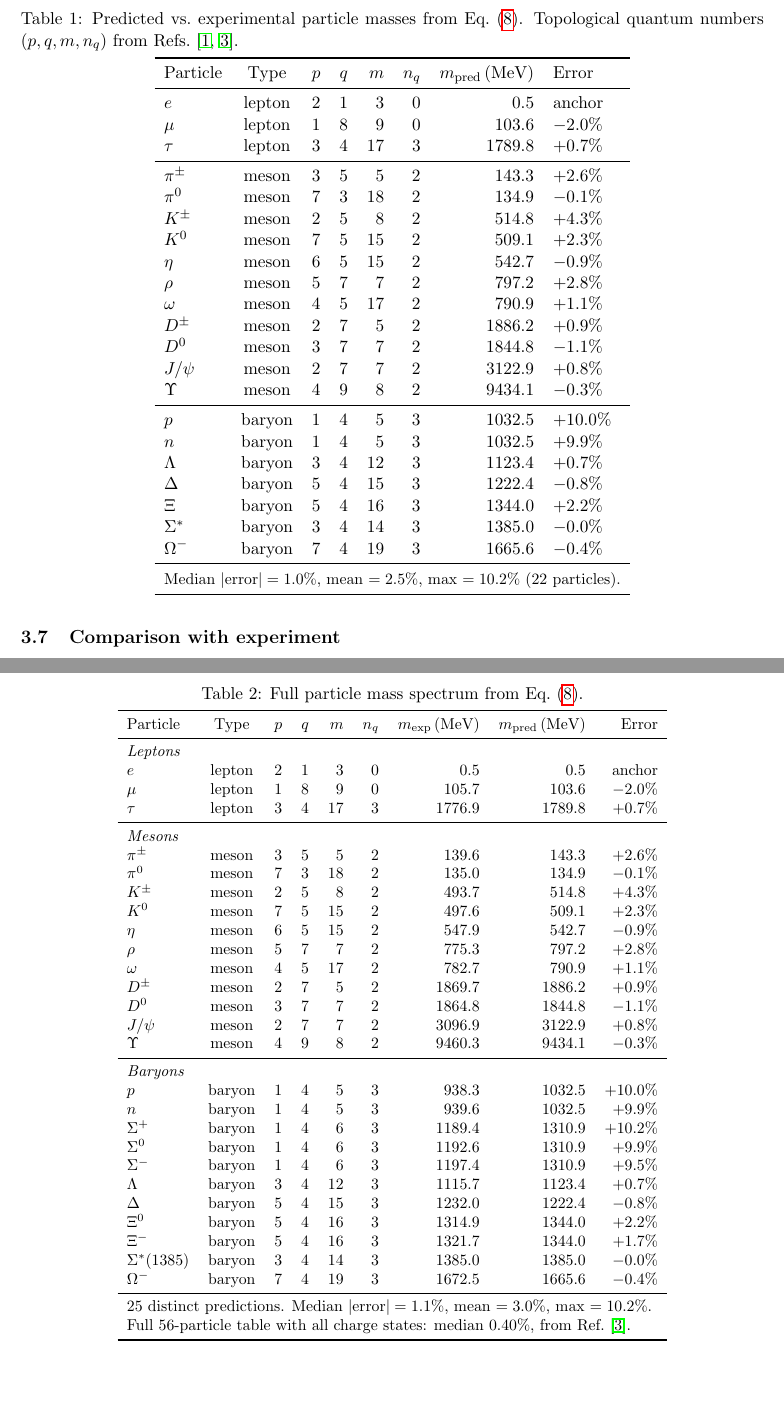
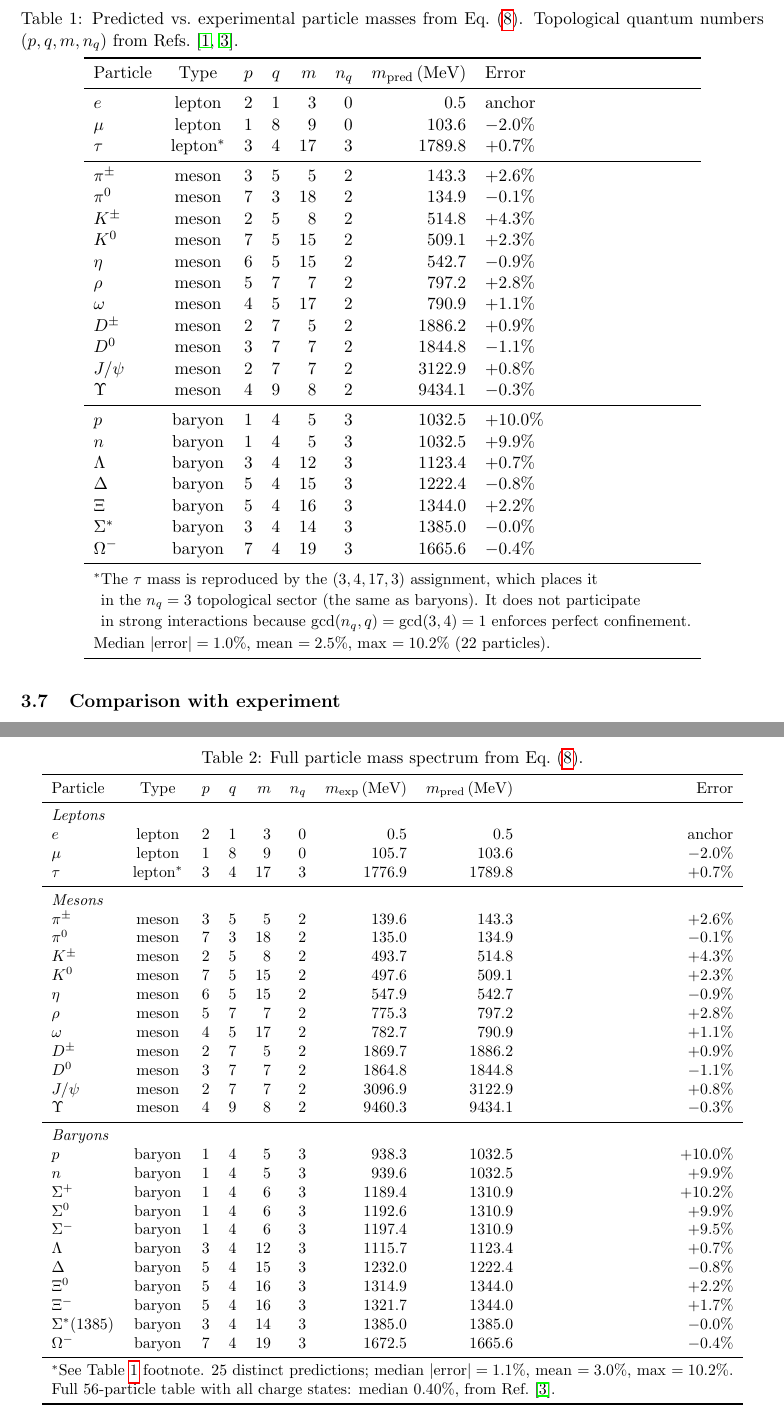
Before and after one commit to JimGalasyn/null-worldtube, a LaTeX paper (papers/paper11_sm_from_abelian_higgs.tex): two parts of pages 4 and 10 of 10, joined at a grey line, cut so that both start at the same text, the shorter picture padded with empty space. Compiled offline with pdfLaTeX.

Commit message:
Paper 11: τ footnote update (avoid stealth baryon language)

```diff
--- a/papers/paper11_sm_from_abelian_higgs.tex
+++ b/papers/paper11_sm_from_abelian_higgs.tex
@@ -245,7 +245,7 @@ Particle & Type & $p$ & $q$ & $m$ & $n_q$
 \midrule
 $e$            & lepton & 2 & 1 &  3 & 0 &     0.5 & anchor \\
 $\mu$          & lepton & 1 & 8 &  9 & 0 &   103.6 & $-2.0\%$ \\
-$\tau$         & lepton & 3 & 4 & 17 & 3 &  1789.8 & $+0.7\%$ \\
+$\tau$         & lepton$^*$ & 3 & 4 & 17 & 3 &  1789.8 & $+0.7\%$ \\
 \midrule
 $\pi^{\pm}$    & meson  & 3 & 5 &  5 & 2 &   143.3 & $+2.6\%$ \\
 $\pi^0$        & meson  & 7 & 3 & 18 & 2 &   134.9 & $-0.1\%$ \\
@@ -267,6 +267,12 @@ $\Xi$          & baryon & 5 & 4 & 16 & 3 &  1344.0 & $+2.2\%$ \\
 $\Sigma^*$     & baryon & 3 & 4 & 14 & 3 &  1385.0 & $-0.0\%$ \\
 $\Omega^-$     & baryon & 7 & 4 & 19 & 3 &  1665.6 & $-0.4\%$ \\
 \midrule
+\multicolumn{8}{l}{\small $^*$The $\tau$ mass is reproduced by the $(3,4,17,3)$ assignment,
+    which places it} \\
+\multicolumn{8}{l}{\small \phantom{$^*$}in the $n_q=3$ topological sector (the same as baryons).
+    It does not participate} \\
+\multicolumn{8}{l}{\small \phantom{$^*$}in strong interactions because $\gcd(n_q,q) = \gcd(3,4) = 1$
+    enforces perfect confinement.} \\
 \multicolumn{8}{l}{\small Median $|$error$| = 1.0\%$,
     mean $= 2.5\%$, max $= 10.2\%$ (22~particles).} \\
 \bottomrule
@@ -688,7 +694,7 @@ Particle & Type & $p$ & $q$ & $m$ & $n_q$
 \multicolumn{9}{l}{\textit{Leptons}} \\
 $e$            & lepton & 2 & 1 &  3 & 0 &     0.5 &     0.5 & anchor \\
 $\mu$          & lepton & 1 & 8 &  9 & 0 &   105.7 &   103.6 & $-2.0\%$ \\
-$\tau$         & lepton & 3 & 4 & 17 & 3 &  1776.9 &  1789.8 & $+0.7\%$ \\
+$\tau$         & lepton$^*$ & 3 & 4 & 17 & 3 &  1776.9 &  1789.8 & $+0.7\%$ \\
 \midrule
 \multicolumn{9}{l}{\textit{Mesons}} \\
 $\pi^{\pm}$    & meson  & 3 & 5 &  5 & 2 &   139.6 &   143.3 & $+2.6\%$ \\
@@ -716,8 +722,8 @@ $\Xi^-$        & baryon & 5 & 4 & 16 & 3 &  1321.7 &  1344.0 & $+1.7\%$ \\
 $\Sigma^*(1385)$ & baryon & 3 & 4 & 14 & 3 & 1385.0 & 1385.0 & $-0.0\%$ \\
 $\Omega^-$     & baryon & 7 & 4 & 19 & 3 &  1672.5 &  1665.6 & $-0.4\%$ \\
 \midrule
-\multicolumn{9}{l}{\small 25~distinct predictions.
-    Median $|$error$| = 1.1\%$, mean $= 3.0\%$, max $= 10.2\%$.} \\
+\multicolumn{9}{l}{\small $^*$See Table~\ref{tab:spectrum} footnote.
+    25~distinct predictions; median $|$error$| = 1.1\%$, mean $= 3.0\%$, max $= 10.2\%$.} \\
 \multicolumn{9}{l}{\small Full 56-particle table with all charge states:
     median $0.40\%$, from Ref.~\cite{NWT6}.} \\
 \bottomrule
```
Also changed, not shown: papers/paper11_sm_from_abelian_higgs.pdf.
